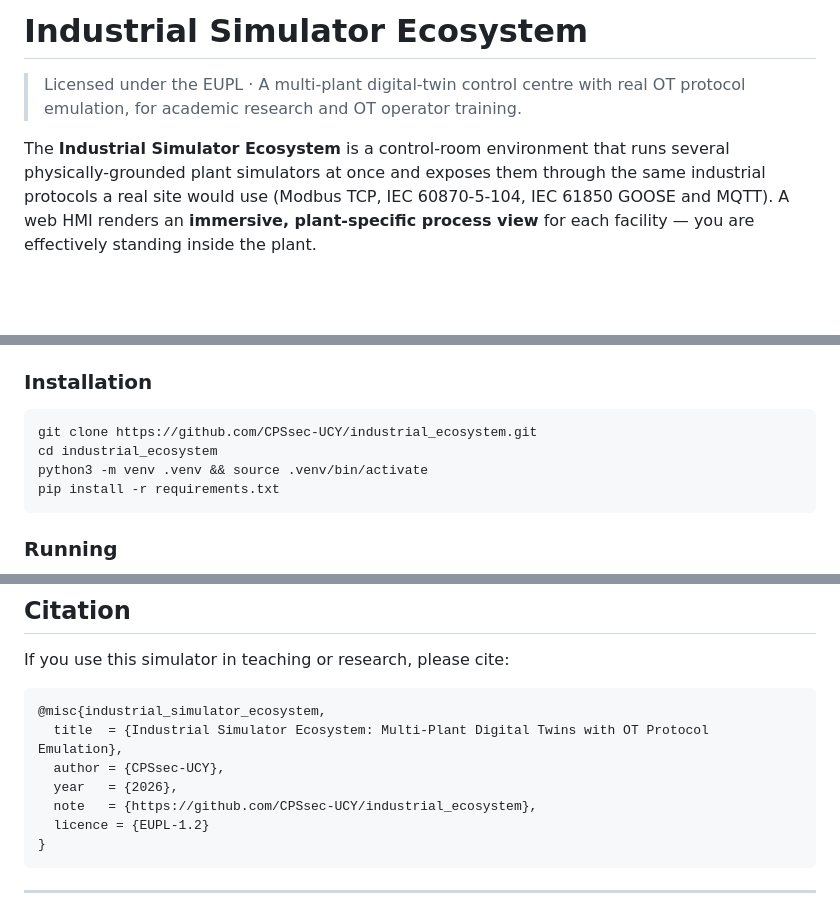
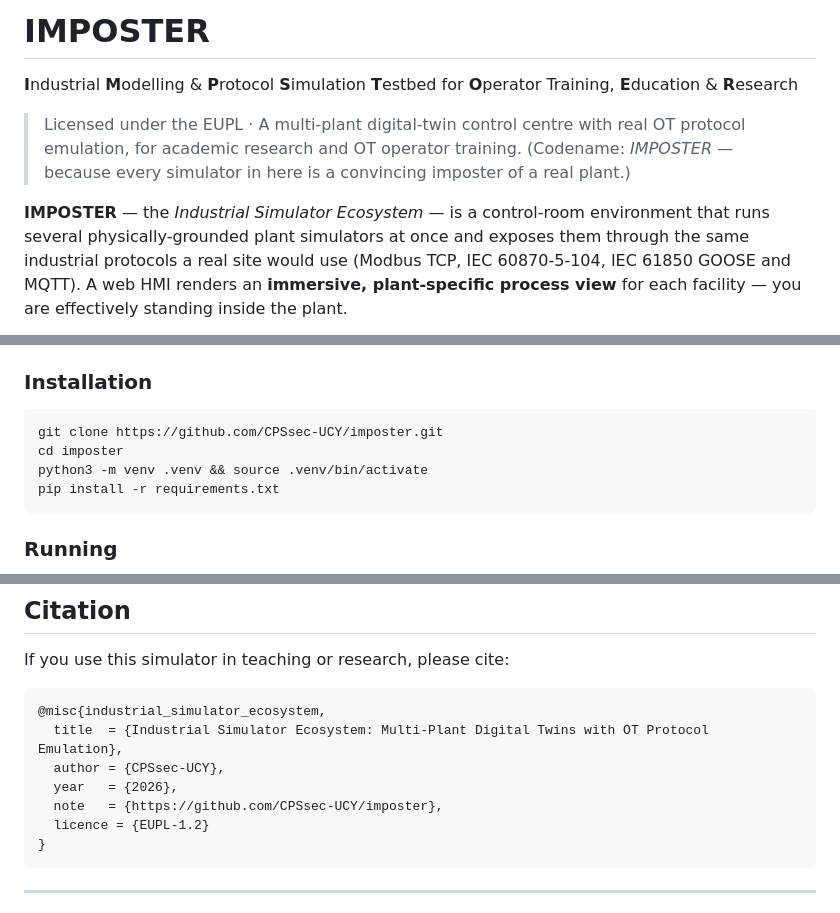
Before and after one commit to CPSsec-UCY/I.M.P.O.S.T.E.R., a Markdown page: README.md, 3 parts joined by grey strips. Drawn GitHub-style; blank space fills up the shorter version.

Commit message:
Rename project to IMPOSTER (I.M.P.O.S.T.E.R) — funny acronym for the simulator ecosystem

````diff
--- a/README.md
+++ b/README.md
@@ -1,9 +1,13 @@
-# Industrial Simulator Ecosystem
+# IMPOSTER
+
+**I**ndustrial **M**odelling & **P**rotocol **S**imulation **T**estbed for **O**perator Training, **E**ducation & **R**esearch
 
 > Licensed under the EUPL &middot; A multi-plant digital-twin control centre with
 > real OT protocol emulation, for academic research and OT operator training.
+> (Codename: *IMPOSTER* — because every simulator in here is a convincing imposter
+> of a real plant.)
 
-The **Industrial Simulator Ecosystem** is a control-room environment that runs
+**IMPOSTER** — the *Industrial Simulator Ecosystem* — is a control-room environment that runs
 several physically-grounded plant simulators at once and exposes them through the
 same industrial protocols a real site would use (Modbus TCP, IEC 60870-5-104,
 IEC 61850 GOOSE and MQTT). A web HMI renders an **immersive, plant-specific
@@ -158,8 +162,8 @@ per plant kind and runs the animation loop (rotors, flow lines, flames, bubbles)
 ### Installation
 
 ```bash
-git clone https://github.com/CPSsec-UCY/industrial_ecosystem.git
-cd industrial_ecosystem
+git clone https://github.com/CPSsec-UCY/imposter.git
+cd imposter
 python3 -m venv .venv && source .venv/bin/activate
 pip install -r requirements.txt
 ```
@@ -274,7 +278,7 @@ If you use this simulator in teaching or research, please cite:
   title  = {Industrial Simulator Ecosystem: Multi-Plant Digital Twins with OT Protocol Emulation},
   author = {CPSsec-UCY},
   year   = {2026},
-  note   = {https://github.com/CPSsec-UCY/industrial_ecosystem},
+  note   = {https://github.com/CPSsec-UCY/imposter},
   licence = {EUPL-1.2}
 }
 ```
````
